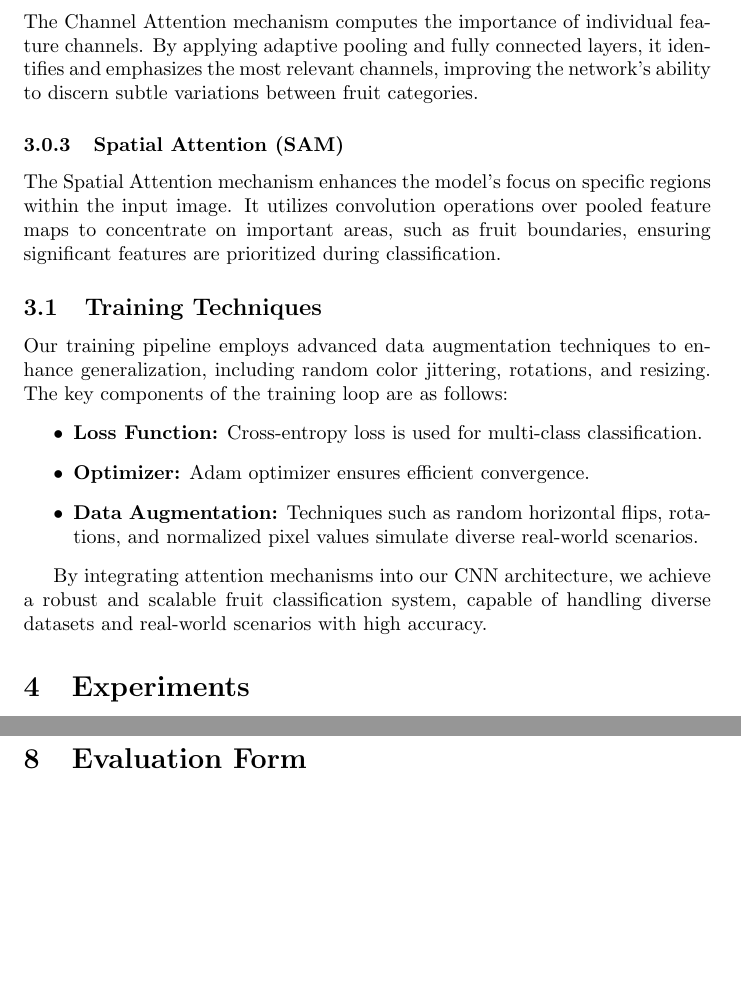
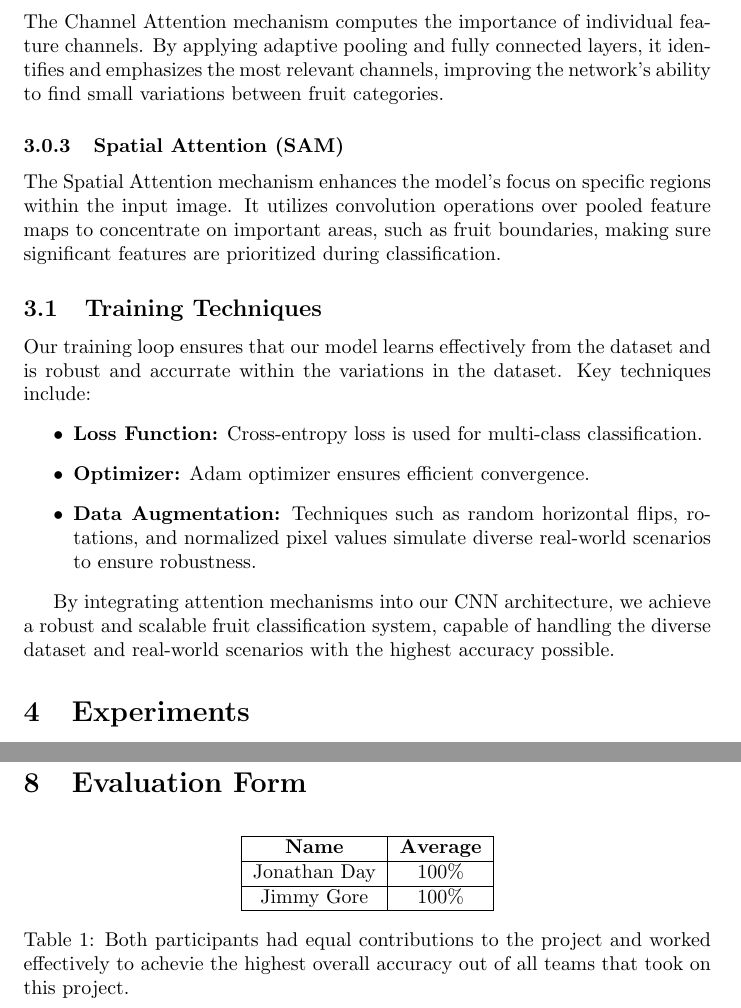
Before and after one commit to jon429r/Fruit-Classification, a LaTeX document (final_report_latex/Final_report.tex): two parts of pages 3 and 6 of 6 before the commit and two parts of pages 3 and 7 of 7 after it, joined at a grey line, cut so that both start at the same text, the shorter picture padded with empty space. Compiled offline with pdfLaTeX.

Commit message:
Adding Latex final report

```diff
--- a/final_report_latex/Final_report.tex
+++ b/final_report_latex/Final_report.tex
@@ -1,5 +1,5 @@
 \documentclass{article}
-\usepackage{graphicx} % Required for inserting images
+\usepackage{graphicx}
 \usepackage{cite}
 
 \title{A CNN Based Approach To Fruit Classification}
@@ -58,20 +58,20 @@ The proposed CNN model consists of the following components:
 This architecture leverages a combination of convolutional operations, attention mechanisms, and fully connected layers to achieve high accuracy and robust performance for the fruit classification task.
 
 \subsubsection{Channel Attention (CAM)}
-The Channel Attention mechanism computes the importance of individual feature channels. By applying adaptive pooling and fully connected layers, it identifies and emphasizes the most relevant channels, improving the network's ability to discern subtle variations between fruit categories.
+The Channel Attention mechanism computes the importance of individual feature channels. By applying adaptive pooling and fully connected layers, it identifies and emphasizes the most relevant channels, improving the network's ability to find small variations between fruit categories.
 
 \subsubsection{Spatial Attention (SAM)}
-The Spatial Attention mechanism enhances the model's focus on specific regions within the input image. It utilizes convolution operations over pooled feature maps to concentrate on important areas, such as fruit boundaries, ensuring significant features are prioritized during classification.
+The Spatial Attention mechanism enhances the model's focus on specific regions within the input image. It utilizes convolution operations over pooled feature maps to concentrate on important areas, such as fruit boundaries, making sure significant features are prioritized during classification.
 
 \subsection{Training Techniques}
-Our training pipeline employs advanced data augmentation techniques to enhance generalization, including random color jittering, rotations, and resizing. The key components of the training loop are as follows:
+Our training loop ensures that our model learns effectively from the dataset and is robust and accurrate within the variations in the dataset. Key techniques include:
 \begin{itemize}
     \item \textbf{Loss Function:} Cross-entropy loss is used for multi-class classification.
     \item \textbf{Optimizer:} Adam optimizer ensures efficient convergence.
-    \item \textbf{Data Augmentation:} Techniques such as random horizontal flips, rotations, and normalized pixel values simulate diverse real-world scenarios.
+    \item \textbf{Data Augmentation:} Techniques such as random horizontal flips, rotations, and normalized pixel values simulate diverse real-world scenarios to ensure robustness.
 \end{itemize}
 
-By integrating attention mechanisms into our CNN architecture, we achieve a robust and scalable fruit classification system, capable of handling diverse datasets and real-world scenarios with high accuracy.
+By integrating attention mechanisms into our CNN architecture, we achieve a robust and scalable fruit classification system, capable of handling the diverse dataset and real-world scenarios with the highest accuracy possible.
 
 
 \section{Experiments}
@@ -152,3 +152,15 @@ Overall, our work underscores the potential of convolutional neural networks in
 \section{Evaluation Form}
 
+
+\begin{table}[h!]
+\centering
+\begin{tabular}{|c|c|}
+\hline
+\textbf{Name} & \textbf{Average} \\ \hline
+Jonathan Day & 100\% \\ \hline
+Jimmy Gore & 100\% \\ \hline
+\end{tabular}
+\caption{Both participants had equal contributions to the project and worked effectively to achevie the highest overall accuracy out of all teams that took on this project.}
+\end{table}
+
 \end{document}
```
Also changed, not shown: final_report_latex/Final_report.pdf, final_report_latex/Final_report.tex (20 more changed lines).
